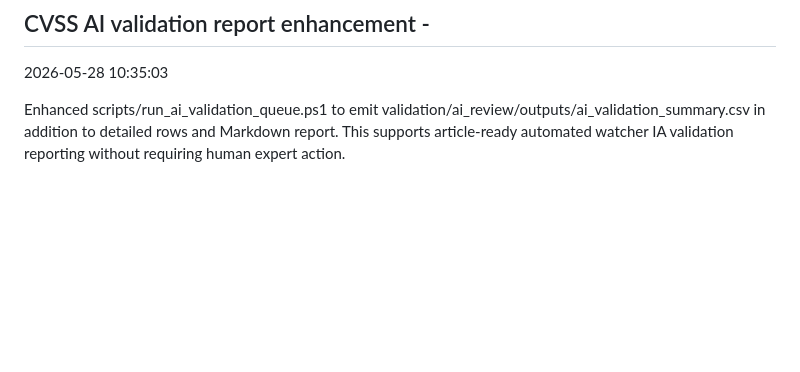
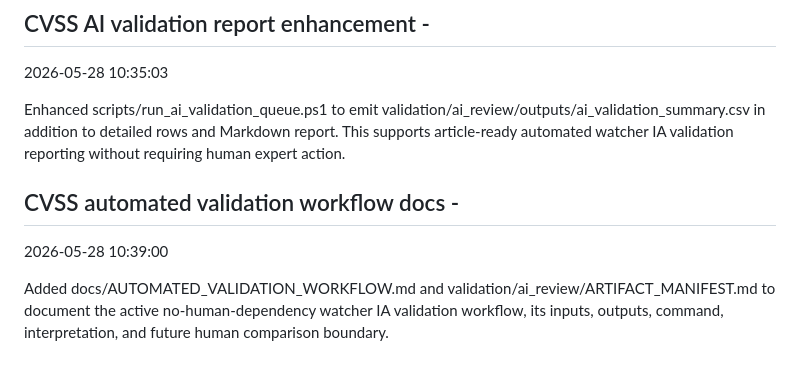
Before and after one commit to HelpUSA/cvss, a Markdown page: docs/CURRENT_HANDOFF.md, the part around the change. Rendered like a GitHub page; blank space fills up the shorter version.

Commit message:
Document automated CVSS validation workflow

```diff
--- a/docs/CURRENT_HANDOFF.md
+++ b/docs/CURRENT_HANDOFF.md
@@ -171,3 +171,9 @@ Current manuscript scope: validation evidence for this project is generated by t
 2026-05-28 10:35:03
 
 Enhanced scripts/run_ai_validation_queue.ps1 to emit validation/ai_review/outputs/ai_validation_summary.csv in addition to detailed rows and Markdown report. This supports article-ready automated watcher IA validation reporting without requiring human expert action.
+
+
+## CVSS automated validation workflow docs -
+2026-05-28 10:39:00
+
+Added docs/AUTOMATED_VALIDATION_WORKFLOW.md and validation/ai_review/ARTIFACT_MANIFEST.md to document the active no-human-dependency watcher IA validation workflow, its inputs, outputs, command, interpretation, and future human comparison boundary.
```
Also changed, not shown: docs/AUTOMATED_VALIDATION_WORKFLOW.md (added, +36 -0 lines), validation/ai_review/ARTIFACT_MANIFEST.md (added, +28 -0 lines).
